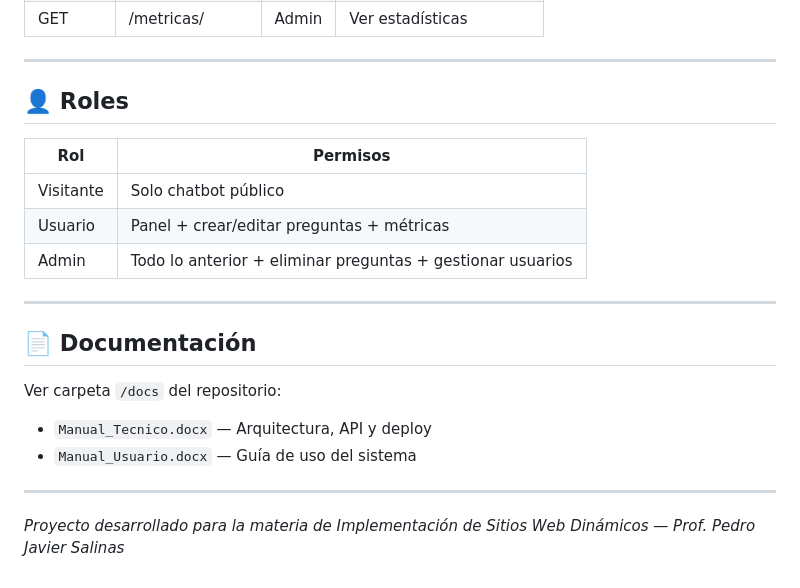
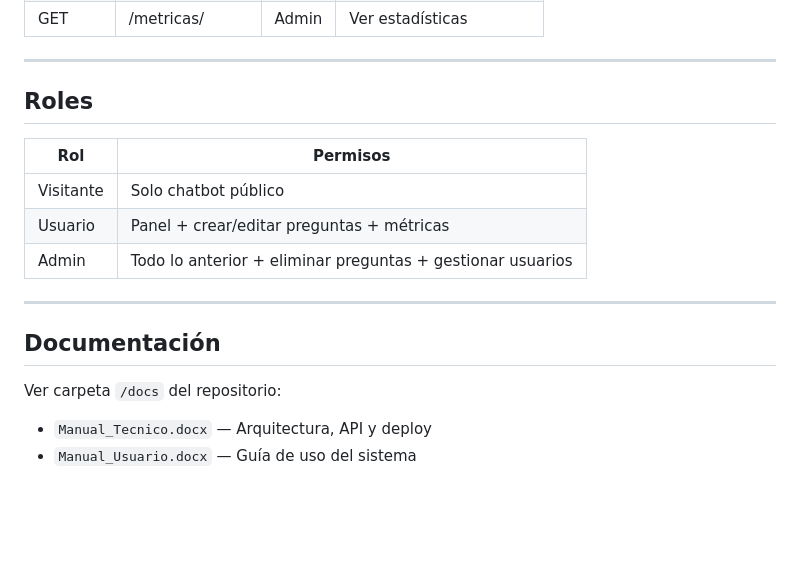
Before and after one commit to valentintomassanchezdibella-creator/faq_proyecto, a Markdown page: README.md, the part around one of its changes. Rendered like a GitHub page; blank space fills up the shorter version.

Commit message:
Update README.md
modificacion ligera

```diff
--- a/README.md
+++ b/README.md
@@ -153,7 +153,7 @@ CREATE TABLE usuarios (
 
 ---
 
-## 👤 Roles
+## Roles
 
 | Rol | Permisos |
 |-----|---------|
@@ -163,12 +163,8 @@ CREATE TABLE usuarios (
 
 ---
 
-## 📄 Documentación
+## Documentación
 
 Ver carpeta `/docs` del repositorio:
 - `Manual_Tecnico.docx` — Arquitectura, API y deploy
 - `Manual_Usuario.docx` — Guía de uso del sistema
-
----
-
-*Proyecto desarrollado para la materia de Implementación de Sitios Web Dinámicos — Prof. Pedro Javier Salinas*
```
Also changed, not shown: other parts of README.md (+8 -8 lines).
